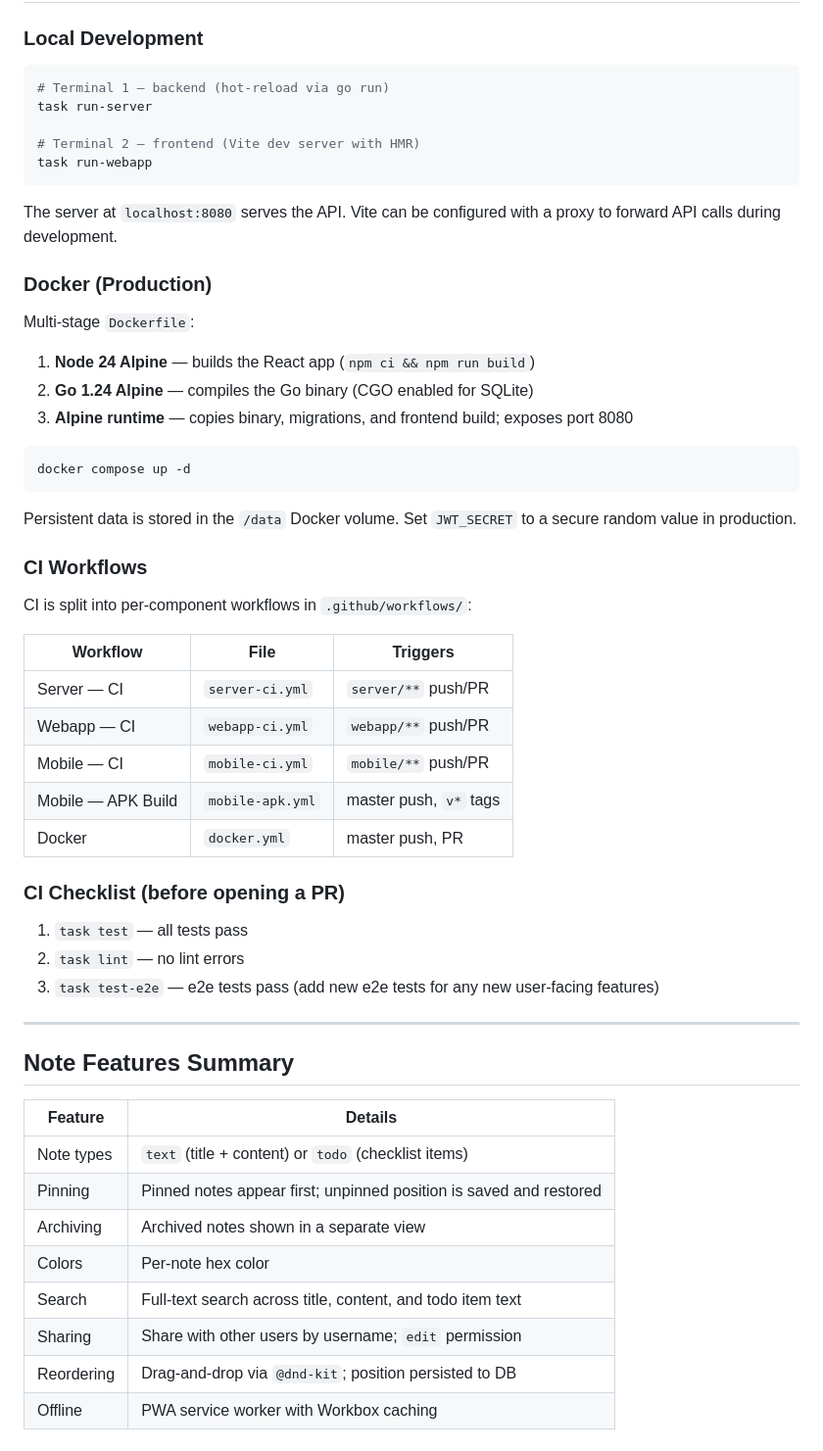
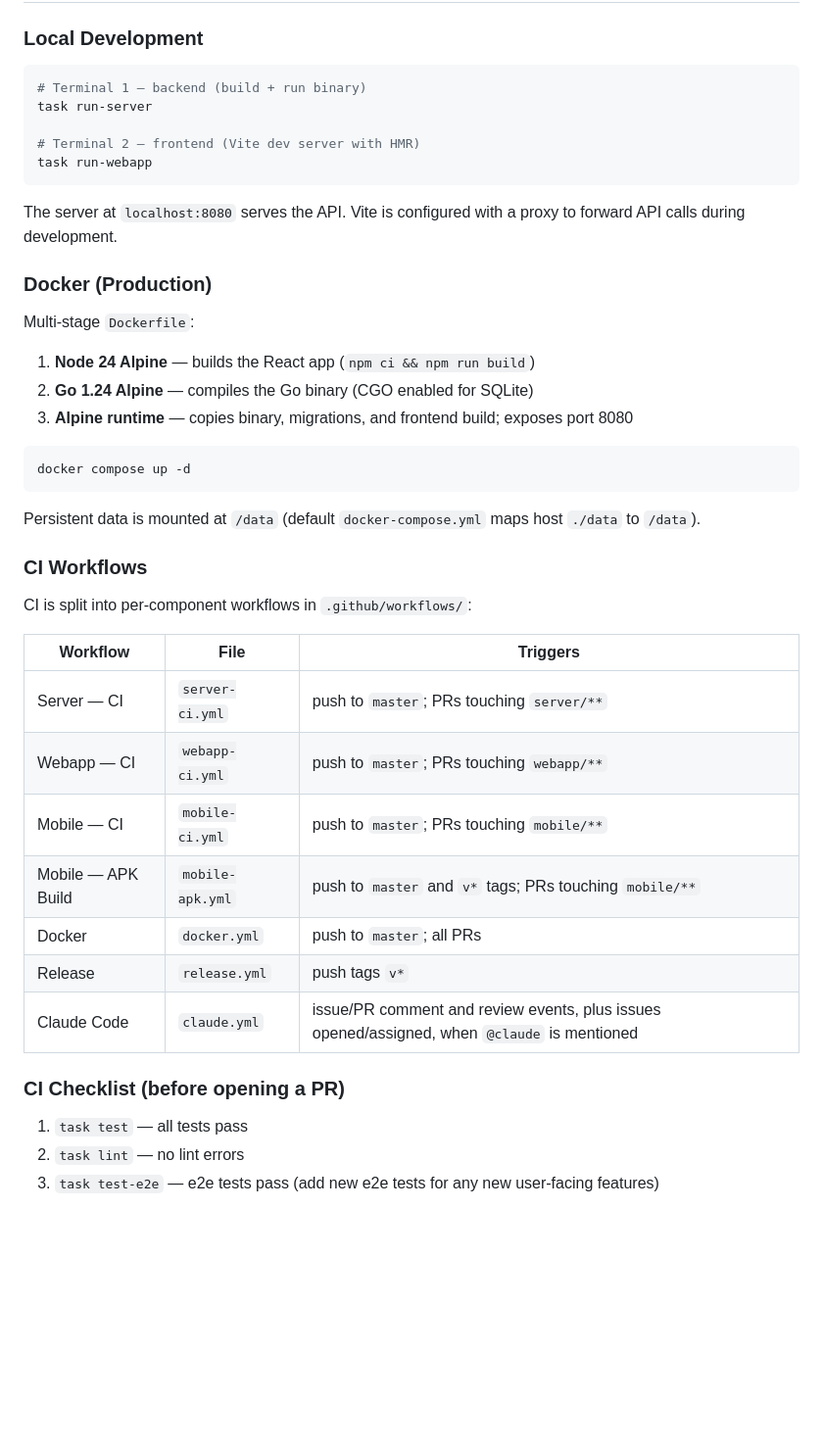
Before and after one commit to hanzei/jot, a Markdown page: CLAUDE.md, the part around one of its changes. Shown at 98% size. Rendered like a GitHub page; blank space fills up the shorter version.

````diff
--- a/CLAUDE.md
+++ b/CLAUDE.md
@@ -272,14 +290,14 @@ Migration files live in `server/migrations/` and are named `NNN_description.sql`
 ### Local Development
 
 ```bash
-# Terminal 1 — backend (hot-reload via go run)
+# Terminal 1 — backend (build + run binary)
 task run-server
 
 # Terminal 2 — frontend (Vite dev server with HMR)
 task run-webapp
 ```
 
-The server at `localhost:8080` serves the API. Vite can be configured with a proxy to forward API calls during development.
+The server at `localhost:8080` serves the API. Vite is configured with a proxy to forward API calls during development.
 
 ### Docker (Production)
 
@@ -292,7 +310,7 @@ Multi-stage `Dockerfile`:
 docker compose up -d
 ```
 
-Persistent data is stored in the `/data` Docker volume. Set `JWT_SECRET` to a secure random value in production.
+Persistent data is mounted at `/data` (default `docker-compose.yml` maps host `./data` to `/data`).
 
 ### CI Workflows
 
@@ -300,29 +318,16 @@ CI is split into per-component workflows in `.github/workflows/`:
 
 | Workflow | File | Triggers |
 |----------|------|----------|
-| Server — CI | `server-ci.yml` | `server/**` push/PR |
-| Webapp — CI | `webapp-ci.yml` | `webapp/**` push/PR |
-| Mobile — CI | `mobile-ci.yml` | `mobile/**` push/PR |
-| Mobile — APK Build | `mobile-apk.yml` | master push, `v*` tags |
-| Docker | `docker.yml` | master push, PR |
+| Server — CI | `server-ci.yml` | push to `master`; PRs touching `server/**` |
+| Webapp — CI | `webapp-ci.yml` | push to `master`; PRs touching `webapp/**` |
+| Mobile — CI | `mobile-ci.yml` | push to `master`; PRs touching `mobile/**` |
+| Mobile — APK Build | `mobile-apk.yml` | push to `master` and `v*` tags; PRs touching `mobile/**` |
+| Docker | `docker.yml` | push to `master`; all PRs |
+| Release | `release.yml` | push tags `v*` |
+| Claude Code | `claude.yml` | issue/PR comment and review events, plus issues opened/assigned, when `@claude` is mentioned |
 
 ### CI Checklist (before opening a PR)
 
 1. `task test` — all tests pass
 2. `task lint` — no lint errors
 3. `task test-e2e` — e2e tests pass (add new e2e tests for any new user-facing features)
-
----
-
-## Note Features Summary
-
-| Feature | Details |
-|---------|---------|
-| Note types | `text` (title + content) or `todo` (checklist items) |
-| Pinning | Pinned notes appear first; unpinned position is saved and restored |
-| Archiving | Archived notes shown in a separate view |
-| Colors | Per-note hex color |
-| Search | Full-text search across title, content, and todo item text |
-| Sharing | Share with other users by username; `edit` permission |
-| Reordering | Drag-and-drop via `@dnd-kit`; position persisted to DB |
-| Offline | PWA service worker with Workbox caching |
````
Also changed, not shown: other parts of CLAUDE.md (+60 -42 lines).
